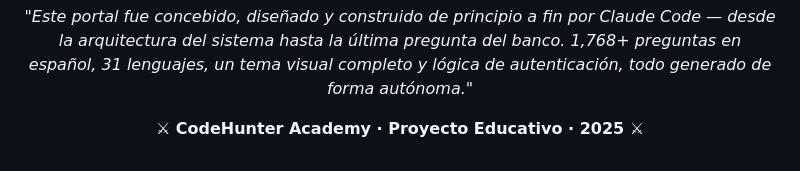
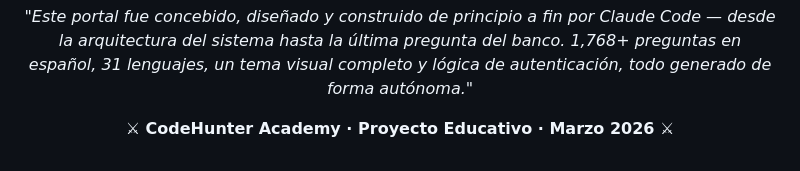
Before and after one commit to Sakhura/mazmorradecuestionarios, a Markdown page: README.md, the part around the change. Drawn GitHub-style.

Commit message:
correccion readme

```diff
--- a/README.md
+++ b/README.md
@@ -218,6 +218,6 @@ service cloud.firestore {
 
 *"Este portal fue concebido, diseñado y construido de principio a fin por Claude Code — desde la arquitectura del sistema hasta la última pregunta del banco. 1,768+ preguntas en español, 31 lenguajes, un tema visual completo y lógica de autenticación, todo generado de forma autónoma."*
 
-**⚔ CodeHunter Academy · Proyecto Educativo · 2025 ⚔**
+**⚔ CodeHunter Academy · Proyecto Educativo · Marzo 2026 ⚔**
 
 </div>
```
